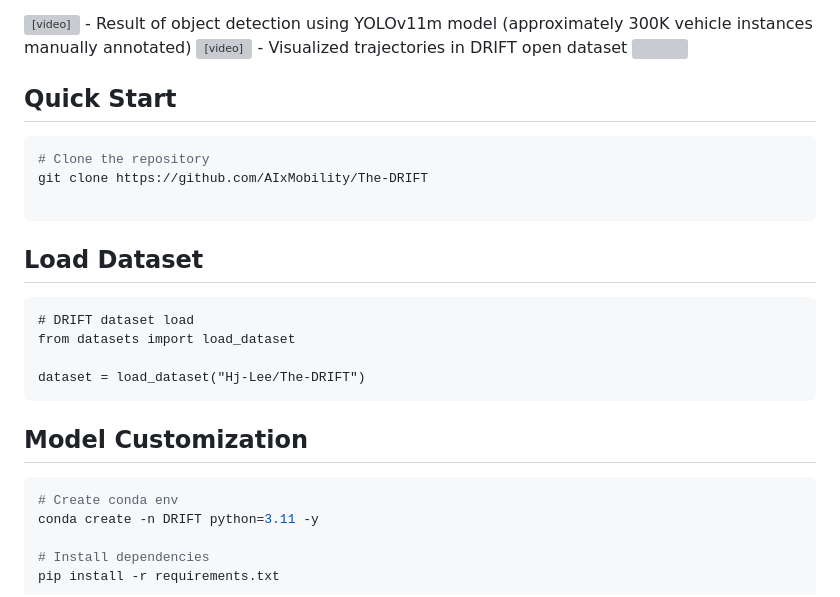
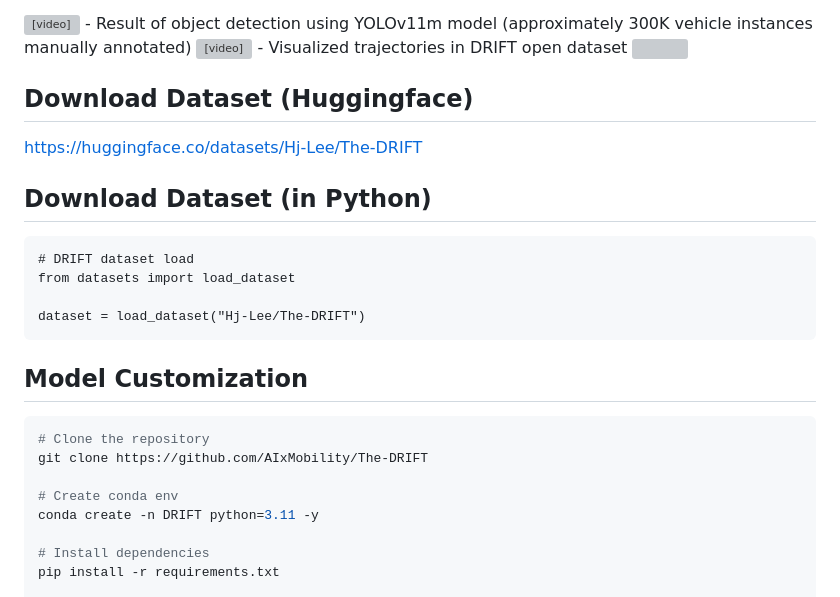
Before and after one commit to AIxMobility/The-DRIFT, a Markdown page: README.md, the part around the change. Rendered like a GitHub page; grey boxes are pictures that could not be loaded.

````diff
--- a/README.md
+++ b/README.md
@@ -34,13 +34,10 @@
 - Visualized trajectories in DRIFT open dataset
 <img src="https://github.com/user-attachments/assets/8c270a64-e8c1-46f5-95b9-026bcc0dd40b" width="70%"/>
 
-## Quick Start
-```bash
-# Clone the repository
-git clone https://github.com/AIxMobility/The-DRIFT
+## Download Dataset (Huggingface)
+https://huggingface.co/datasets/Hj-Lee/The-DRIFT
 
-```
-## Load Dataset
+## Download Dataset (in Python)
 ```
 # DRIFT dataset load
 from datasets import load_dataset
@@ -49,6 +46,9 @@ dataset = load_dataset("Hj-Lee/The-DRIFT")
 ```
 ## Model Customization
 ```bash
+# Clone the repository
+git clone https://github.com/AIxMobility/The-DRIFT
+
 # Create conda env
 conda create -n DRIFT python=3.11 -y
 
````
